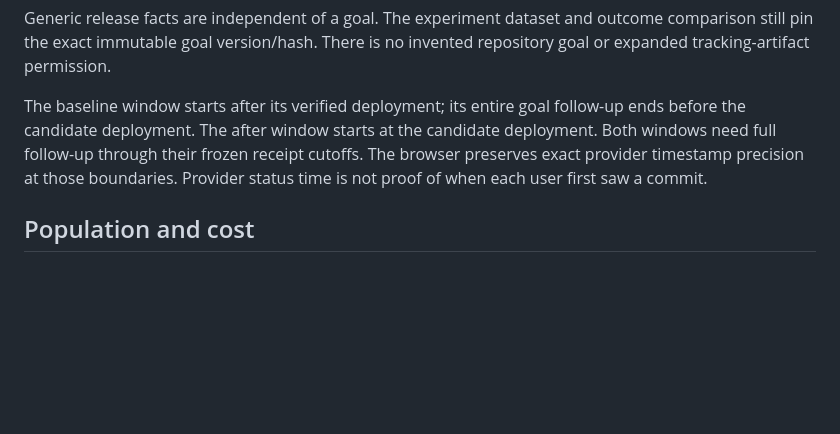
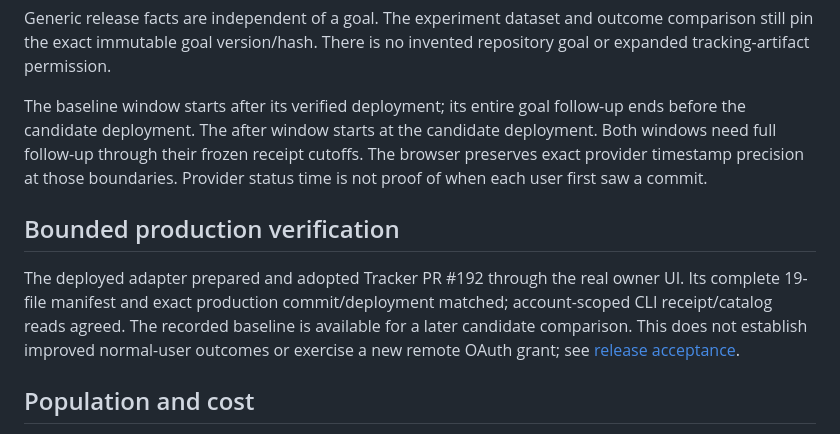
Before and after one commit to bnishit/native-analytics, a Markdown page: docs/release-outcomes.md, the part around the change. Drawn GitHub-style; blank space fills up the shorter version.

```diff
--- a/docs/release-outcomes.md
+++ b/docs/release-outcomes.md
@@ -19,6 +19,10 @@ Preparation returns a pollable job, then an immutable proposal/hash. Only an own
 Generic release facts are independent of a goal. The experiment dataset and outcome comparison still pin the exact immutable goal version/hash. There is no invented repository goal or expanded tracking-artifact permission.
 
 The baseline window starts after its verified deployment; its entire goal follow-up ends before the candidate deployment. The after window starts at the candidate deployment. Both windows need full follow-up through their frozen receipt cutoffs. The browser preserves exact provider timestamp precision at those boundaries. Provider status time is not proof of when each user first saw a commit.
+
+## Bounded production verification
+
+The deployed adapter prepared and adopted Tracker PR #192 through the real owner UI. Its complete 19-file manifest and exact production commit/deployment matched; account-scoped CLI receipt/catalog reads agreed. The recorded baseline is available for a later candidate comparison. This does not establish improved normal-user outcomes or exercise a new remote OAuth grant; see [release acceptance](outcome-platform-release.md).
 
 ## Population and cost
 
```
Also changed, not shown: README.md (+1 -1 lines), docs/outcome-platform-release.md (+3 -1 lines).
